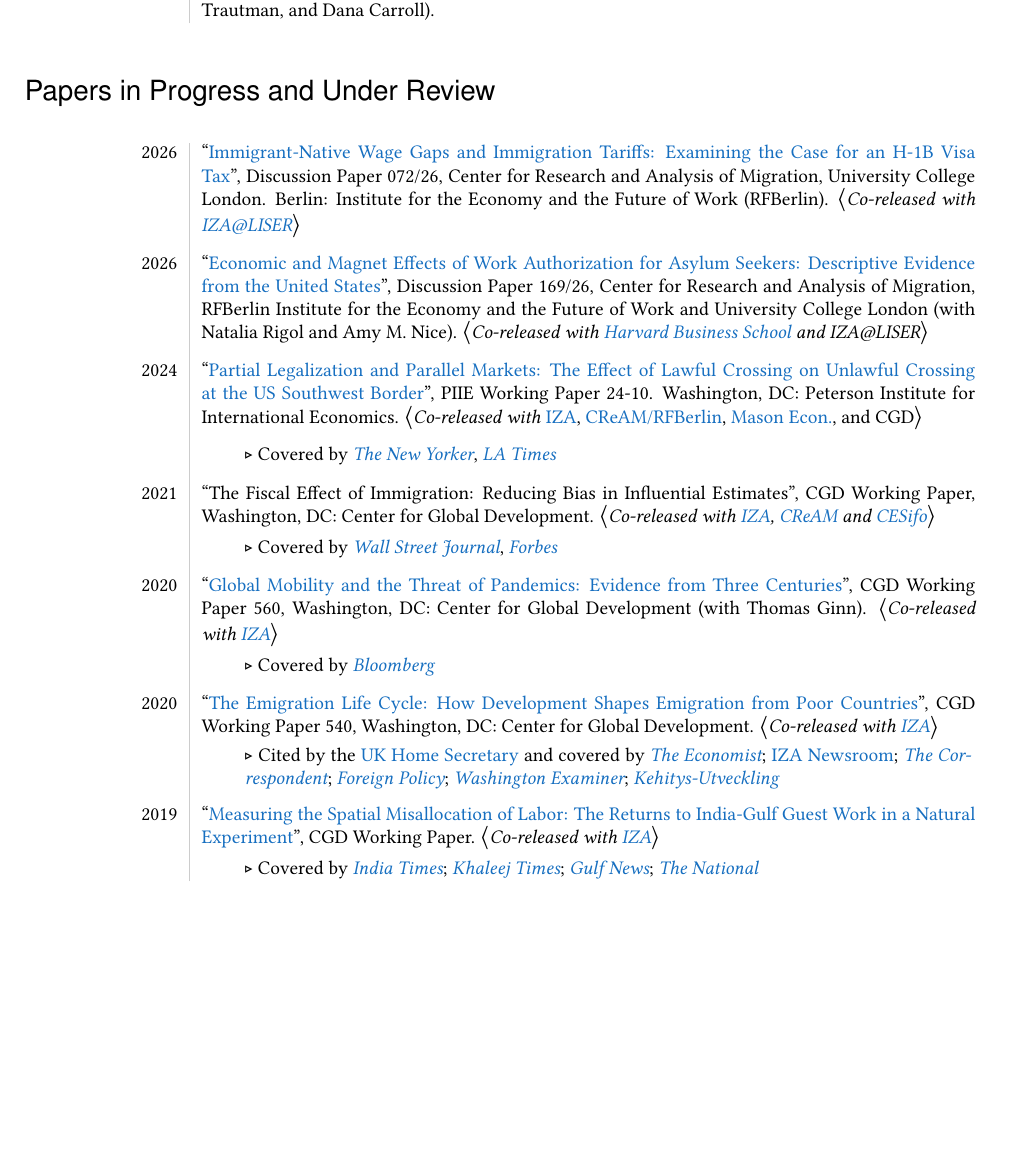
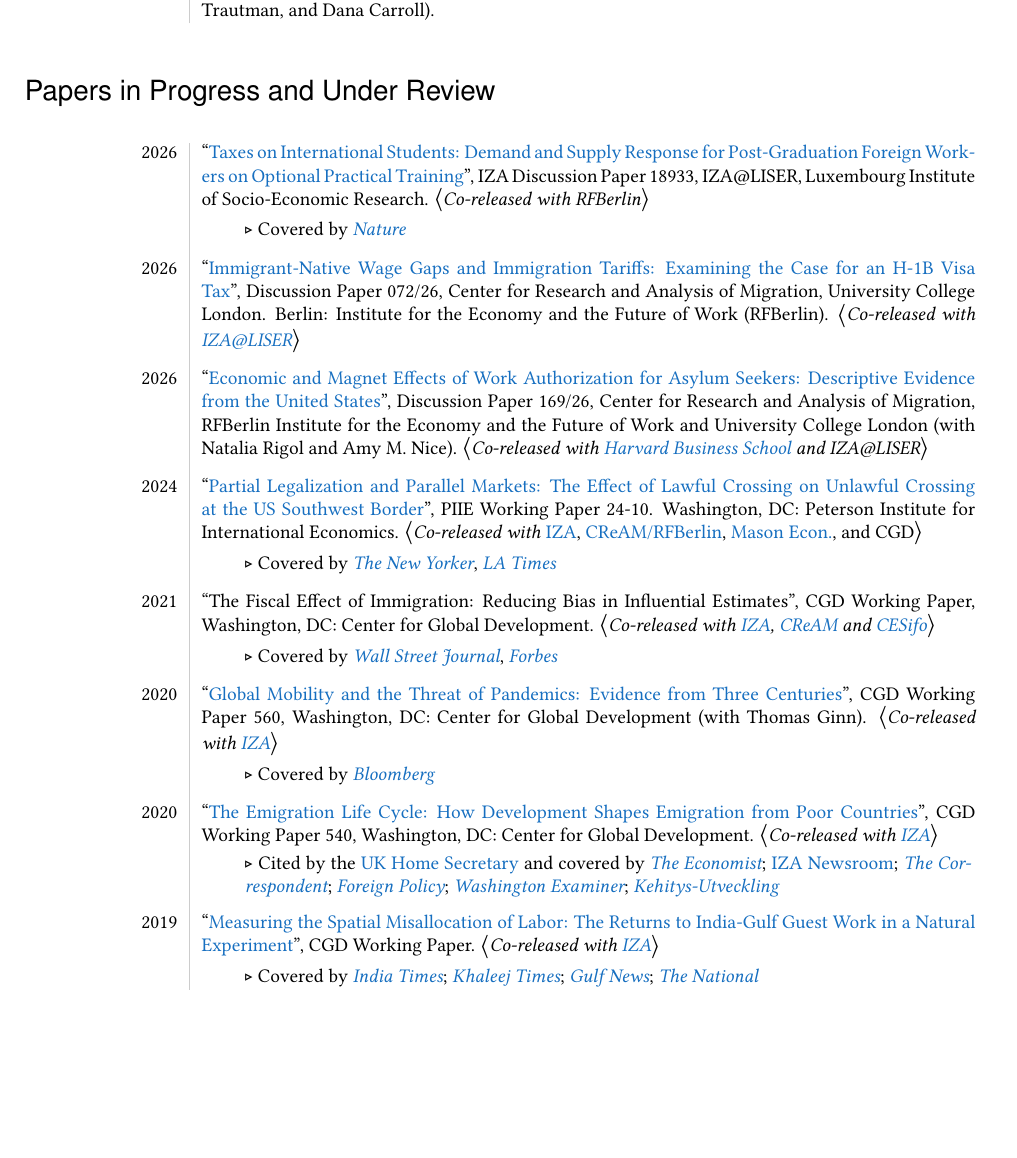
Before and after one commit to mcleme25/mcleme25.github.io, a LaTeX CV (files/cv.tex): part of page 5 of 16, cut so that both start at the same text, the shorter picture padded with empty space. Compiled offline with pdfLaTeX.

Commit message:
CV opt tax paper

```diff
--- a/files/cv.tex
+++ b/files/cv.tex
@@ -354,6 +354,15 @@
 %\vspace{+3mm}
 \endhead
 
+2026 & ``\href{https://www.iza.org/publications/dp/18933}{Taxes on International Students: Demand and Supply Response for Post-Graduation Foreign Workers on Optional Practical Training}'', IZA Discussion Paper 18933, IZA@LISER, Luxembourg Institute of Socio-Economic Research. $\big \langle$\textit{Co-released with RFBerlin}$\big \rangle$\\
+&\\[-1.85ex]
+
+& \phantom{xxxx} \begin{minipage}{5in}$\triangleright$ Covered by \href{https://www.nature.com/articles/d41586-026-02921-7}{\textit{Nature}} \end{minipage} \\
+&\\[-1ex]
+
+
+
+
 2026 & ``\href{https://www.rfberlin.com/wp-content/uploads/2026/03/26072_revised.pdf}{Immigrant-Native Wage Gaps and Immigration Tariffs: Examining the Case for an H-1B Visa Tax}'', Discussion Paper 072/26, Center for Research and Analysis of Migration, University College London. Berlin: Institute for the Economy and the Future of Work (RFBerlin). $\big \langle$\textit{Co-released with \href{https://www.iza.org/publications/dp/18435}{IZA@LISER}}$\big \rangle$\\
 &\\[-1ex]
 
@@ -361,21 +370,10 @@
 &\\[-1ex]
 
 2024 & ``\href{https://www.piie.com/publications/working-papers/2024/effect-lawful-crossing-unlawful-crossing-us-southwest-border}{Partial Legalization and Parallel Markets: The Effect of Lawful Crossing on Unlawful Crossing at the US Southwest Border}'', PIIE Working Paper 24-10. Washington, DC: Peterson Institute for International Economics. $\big \langle$\textit{Co-released with} \href{https://www.iza.org/publications/dp/16940}{IZA}, \href{https://www.rfberlin.com/wp-content/uploads/2024/04/24010.pdf}{CReAM/RFBerlin}, \href{https://dx.doi.org/10.2139/ssrn.4796345}{Mason Econ.}, and \href{}{CGD}$\big \rangle$\\
-&\\[-1ex]
+&\\[-1.85ex]
 
 & \phantom{xxxx} \begin{minipage}{5in}$\triangleright$ Covered by \href{https://www.newyorker.com/news/the-financial-page/the-immigration-story-nobody-is-talking-about}{\it The New Yorker}, \href{https://www.piie.com/publications/working-papers/2024/effect-lawful-crossing-unlawful-crossing-us-southwest-border}{\it LA Times} \end{minipage} \\
 &\\[-1ex]
-
-
-
-
-
-
-
-
-
-
-
 
 2021 & ``\href{}{The Fiscal Effect of Immigration: Reducing Bias in Influential Estimates}'', CGD Working Paper, Washington, DC: Center for Global Development. $\big \langle$\textit{Co-released with \href{https://www.iza.org/publications/dp/15592}{IZA},  \href{https://www.cream-migration.org/publ_uploads/CDP_34_21.pdf}{CReAM} and \href{https://www.cesifo.org/node/66939}{CESifo}}$\big \rangle$\\
 &\\[-1.85ex]
@@ -405,10 +403,10 @@
 &\\[-1.85ex]
 & \phantom{xxxx} $\triangleright$ Covered by \href{https://economictimes.indiatimes.com/nri/working-abroad/uae-great-destination-for-indians-to-get-richer-study/articleshow/46107702.cms}{\it India Times}; \href{https://www.khaleejtimes.com/nation/general/families-of-indian-workers-in-uae-leading-a-better-life-back-home}{\it Khaleej Times}; \href{https://gulfnews.com/uae/look-at-bright-side-of-migration-to-gulf---conference-hears-1.1183651}{\it Gulf News}; \href{https://www.thenational.ae/uae/indian-labourers-work-in-uae-benefits-families-study-finds-1.67283}{\it The National} \\
 
+\end{longtable}
 
 
-\end{longtable}
-
+\eject
 
 
 \section{Litigation Work}
```
Also changed, not shown: files/cv.pdf, 3 other files.
